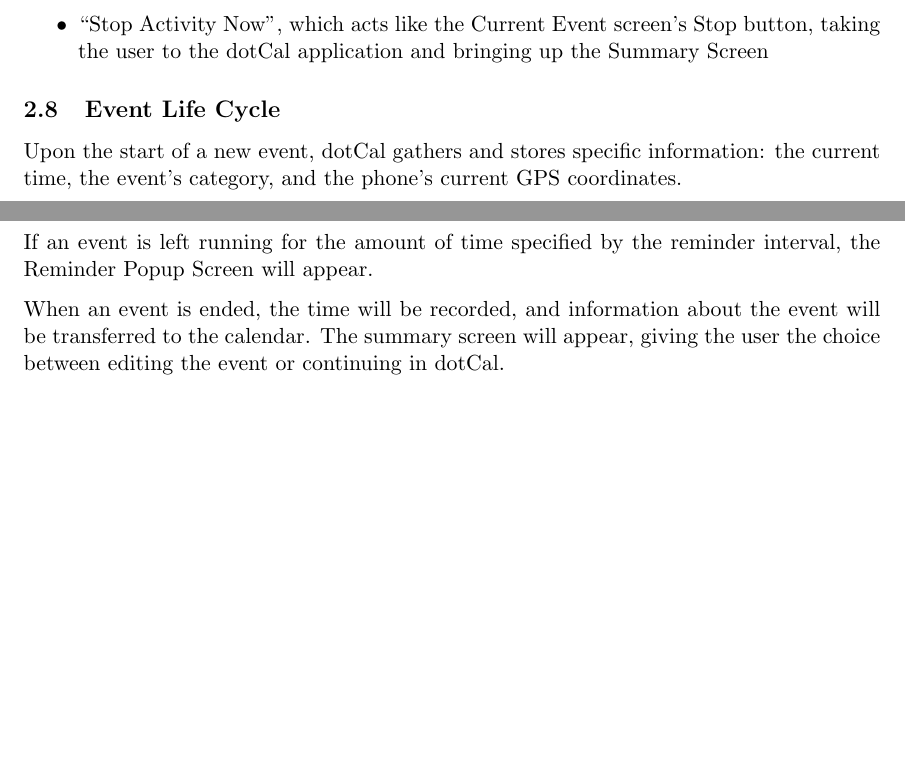
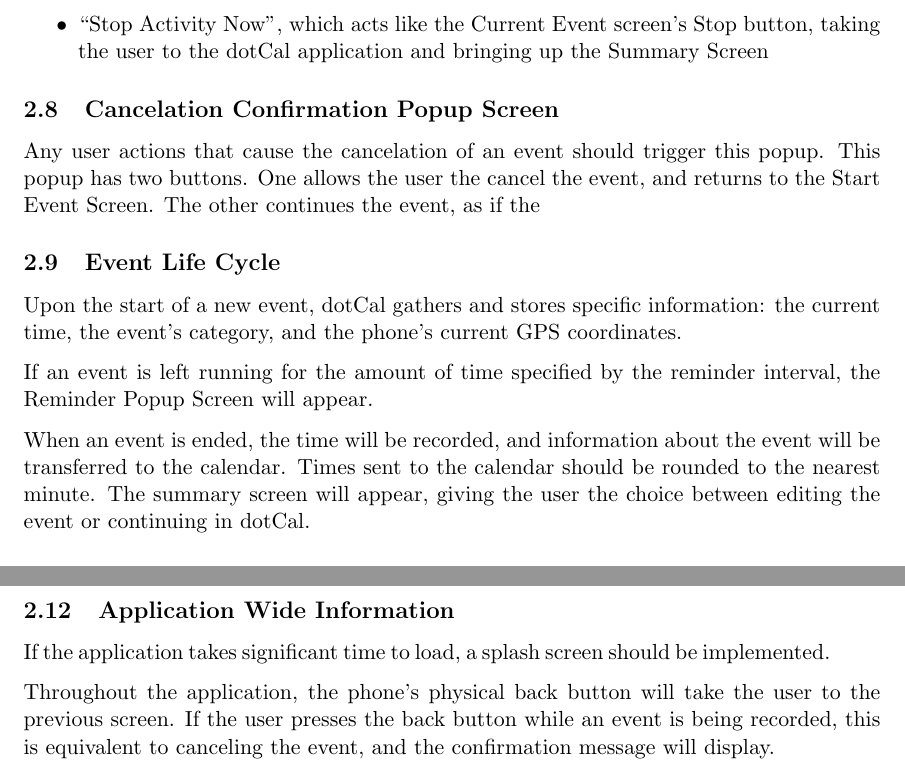
Before and after one commit to ajagucki/myalibi, a LaTeX document (docs/dotCal Requirements.tex): two parts of pages 3 and 4 of 4 before the commit and two parts of pages 4 and 5 of 5 after it, joined at a grey line, cut so that both start at the same text, the shorter picture padded with empty space. Compiled offline with pdfLaTeX.

Commit message:
Changes have been made to reflect the definite requirments from the 11/14 meeting

```diff
--- a/docs/dotCal Requirements.tex
+++ b/docs/dotCal Requirements.tex
@@ -98,13 +97,17 @@
 	\item{``Stop Activity Now", which acts like the Current Event screen's Stop button, taking the user to the dotCal application and bringing up the Summary Screen}
 \end{itemize}
 
+\subsection{Cancelation Confirmation Popup Screen}
+
+Any user actions that cause the cancelation of an event should trigger this popup. This popup has two buttons. One allows the user the cancel the event, and returns to the Start Event Screen. The other continues the event, as if the
+
 \subsection{Event Life Cycle}
 
 Upon the start of a new event, dotCal gathers and stores specific information: the current time, the event's category, and the phone's current GPS coordinates.
 
 If an event is left running for the amount of time specified by the reminder interval, the Reminder Popup Screen will appear.
 
-When an event is ended, the time will be recorded, and information about the event will be transferred to the calendar. The summary screen will appear, giving the user the choice between editing the event or continuing in dotCal.
+When an event is ended, the time will be recorded, and information about the event will be transferred to the calendar. Times sent to the calendar should be  rounded to the nearest minute. The summary screen will appear, giving the user the choice between editing the event or continuing in dotCal.
 
 
 \subsection{Event Editing}
@@ -114,6 +117,13 @@
 \subsection{Calendar}
 The completed event in Android's calendar will have the location in geo-coordinates as well as the event's category, start and end time. (These will be stored in the ``Where", ``What", ``From" and ``To" fields, respectively.) If notes must be added through the dotCal interface, the ``Description" field should hold any notes the user made.
 
+\subsection{Application Wide Information}
+
+If the application takes significant time to load, a splash screen should be implemented.
+
+Throughout the application, the phone's physical back button will take the user to the previous screen. If the user presses the back button while an event is being recorded, this is equivalent to canceling the event, and the confirmation message will display.
+
+
 
 
 \end{document}
```
Also changed, not shown: docs/dotCal Requirements.pdf, docs/dotCal Requirements.tex (17 more changed lines).
